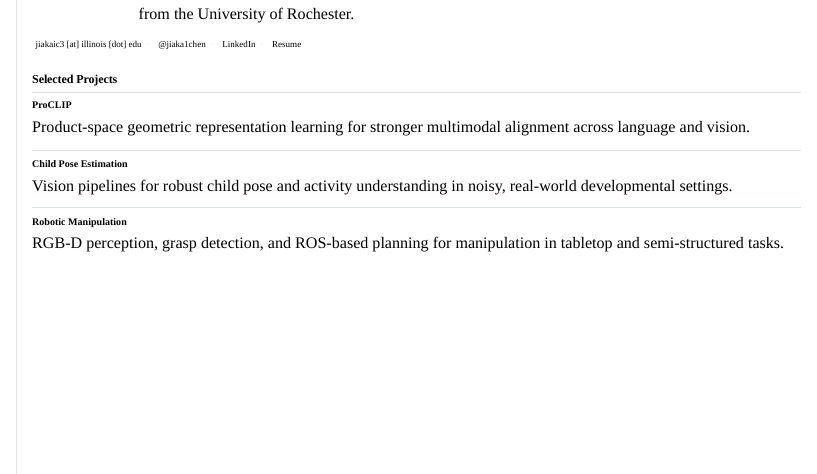
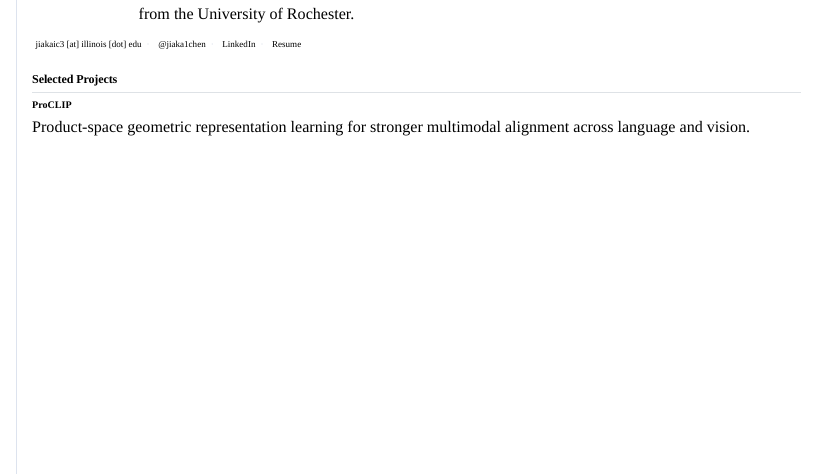
Before and after one commit to jiaka1chen/jiaka1chen.github.io, a Quarto document (index.qmd): the page in a window 1100 px wide, from 240 px down. Rendered offline with R 4.5, knitr and Pandoc in place of Quarto, with nearby package versions.

Commit message:
Edited projects

```diff
--- a/index.qmd
+++ b/index.qmd
@@ -48,14 +48,6 @@ title: "Jiakai Chen"
 <h3>ProCLIP</h3>
 <p>Product-space geometric representation learning for stronger multimodal alignment across language and vision.</p>
 </article>
-<article>
-<h3>Child Pose Estimation</h3>
-<p>Vision pipelines for robust child pose and activity understanding in noisy, real-world developmental settings.</p>
-</article>
-<article>
-<h3>Robotic Manipulation</h3>
-<p>RGB-D perception, grasp detection, and ROS-based planning for manipulation in tabletop and semi-structured tasks.</p>
-</article>
 </div>
 </section>
 
```
Also changed, not shown: docs/search.json, 1 other file.
